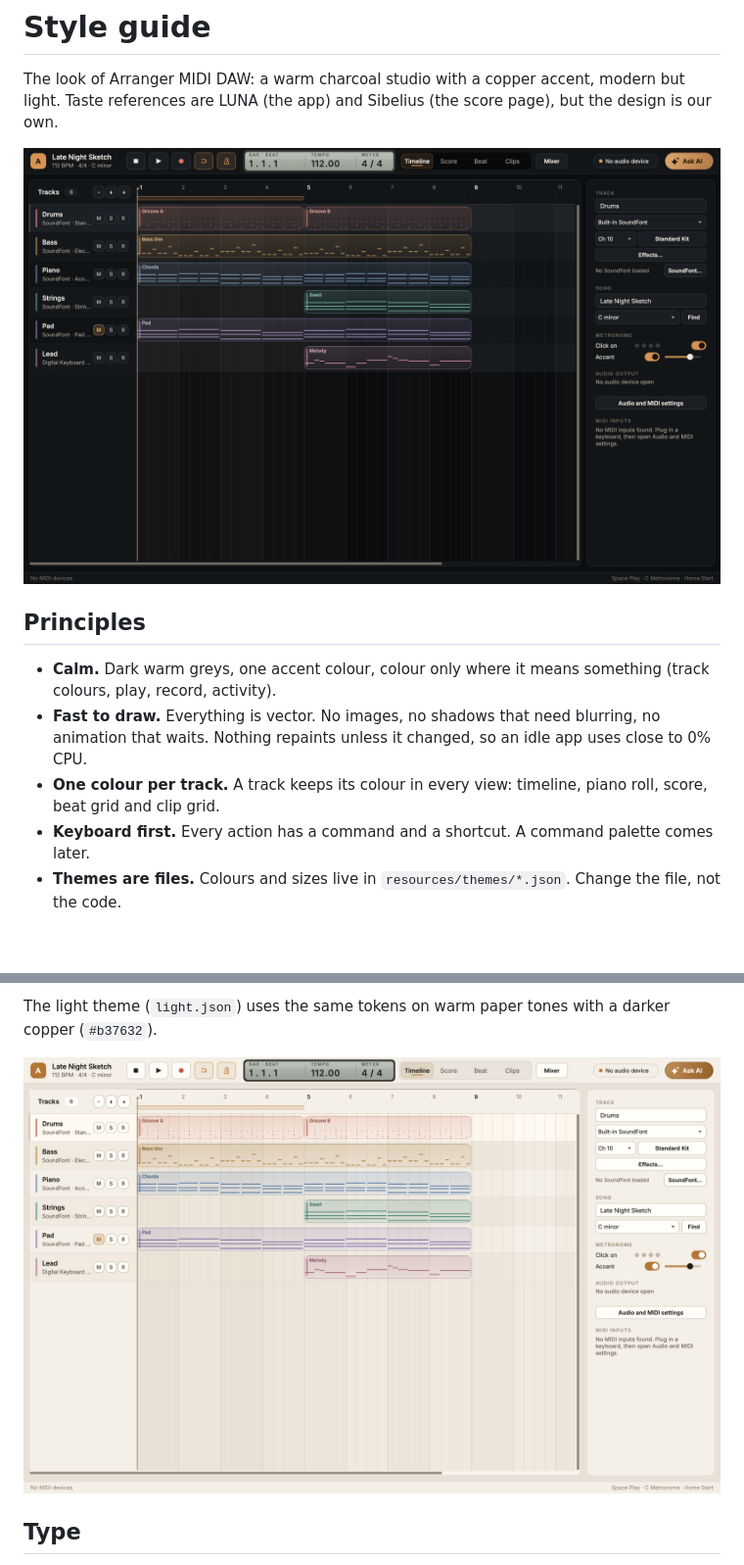
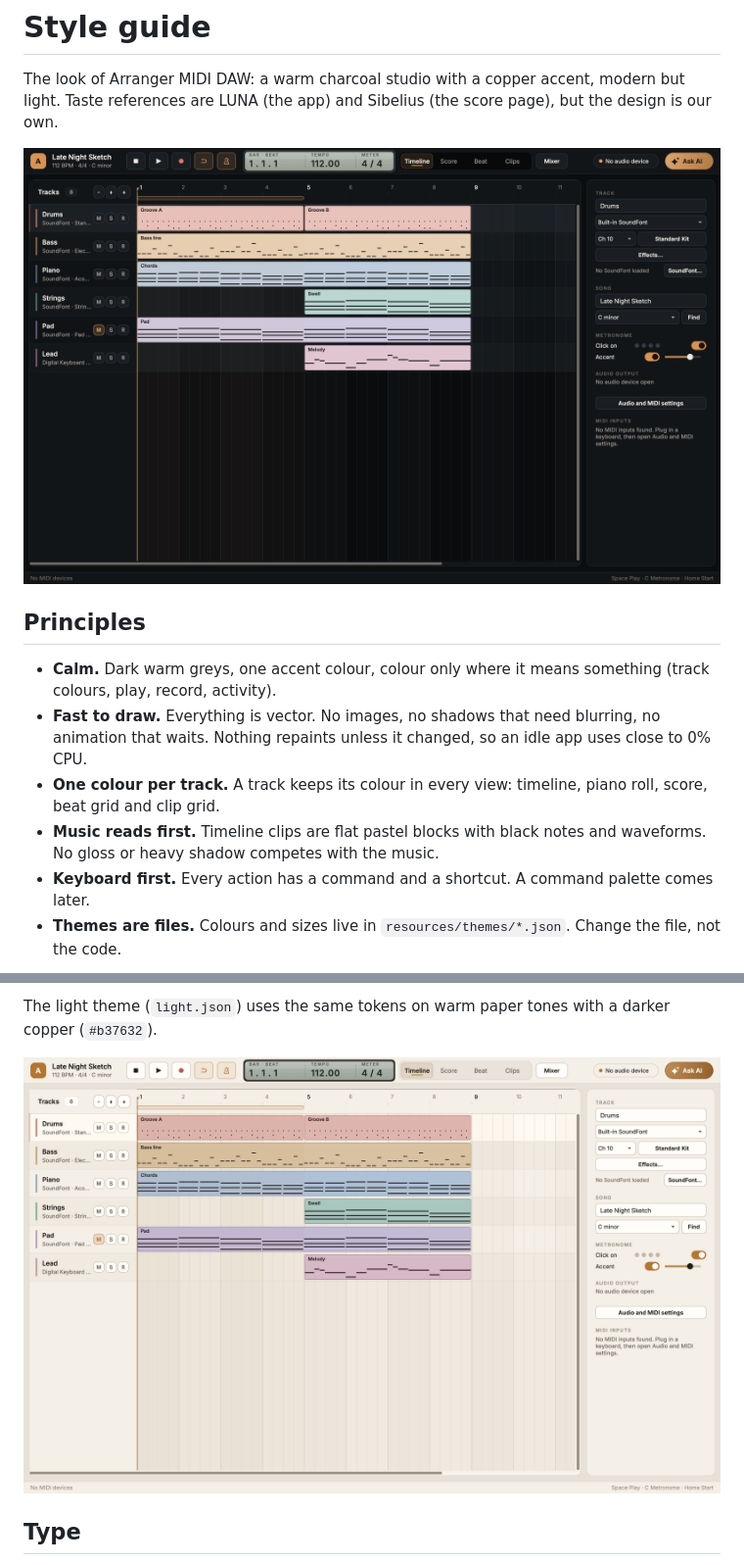
Before and after one commit to nhth-mibu/arranger-midi-daw, a Markdown page: docs/style-guide.md, 2 parts joined by grey strips. Shown at 98% size. Drawn GitHub-style; pictures changed too: docs/images/phase1-light.png, docs/images/phase1-timeline.png; blank space fills up the shorter version.

Commit message:
Give timeline clips flat pastel colour with black music

```diff
--- a/docs/style-guide.md
+++ b/docs/style-guide.md
@@ -9,6 +9,7 @@ The look of Arranger MIDI DAW: a warm charcoal studio with a copper accent, mode
 - **Calm.** Dark warm greys, one accent colour, colour only where it means something (track colours, play, record, activity).
 - **Fast to draw.** Everything is vector. No images, no shadows that need blurring, no animation that waits. Nothing repaints unless it changed, so an idle app uses close to 0% CPU.
 - **One colour per track.** A track keeps its colour in every view: timeline, piano roll, score, beat grid and clip grid.
+- **Music reads first.** Timeline clips are flat pastel blocks with black notes and waveforms. No gloss or heavy shadow competes with the music.
 - **Keyboard first.** Every action has a command and a shortcut. A command palette comes later.
 - **Themes are files.** Colours and sizes live in `resources/themes/*.json`. Change the file, not the code.
 
```
Also changed, not shown: 1 other file.
